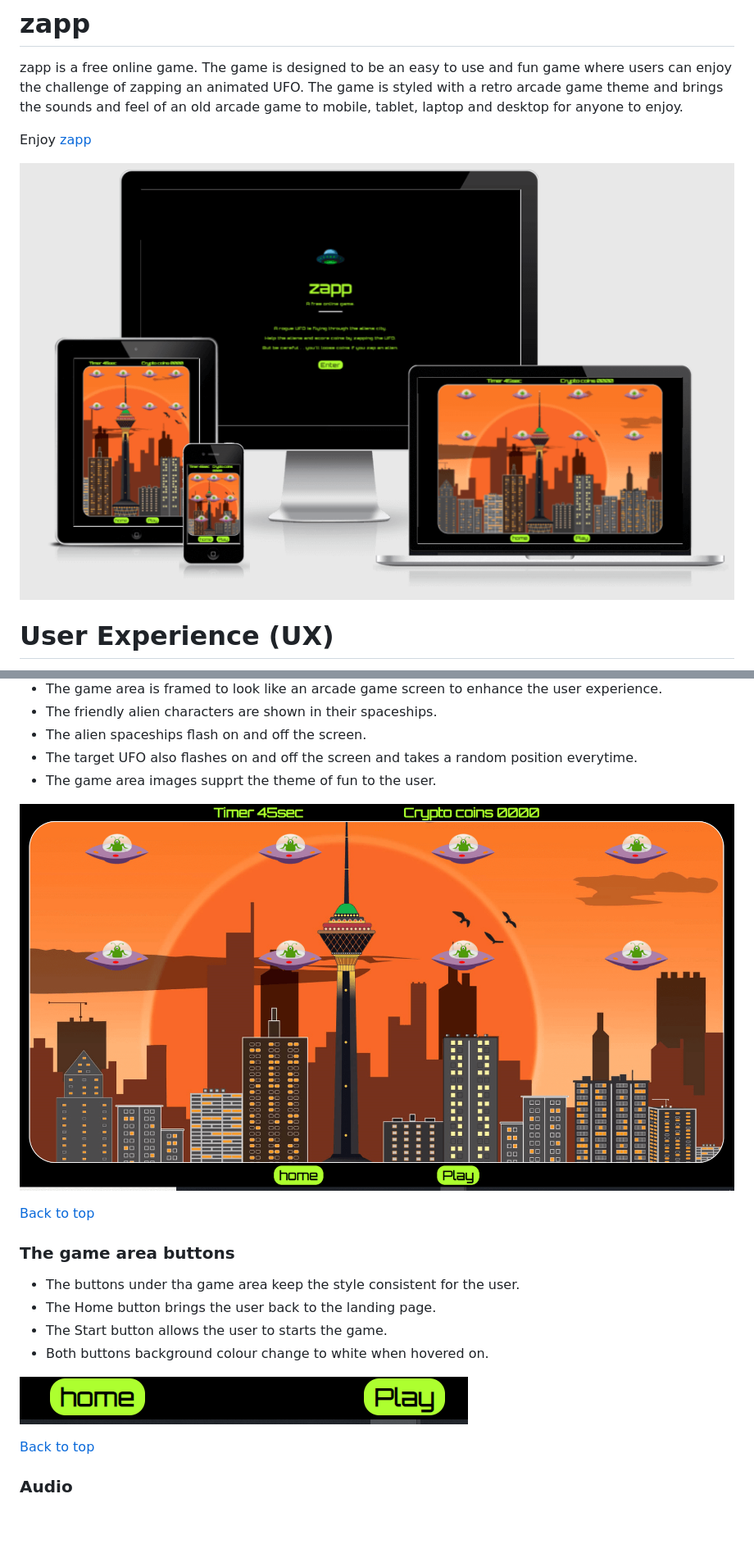
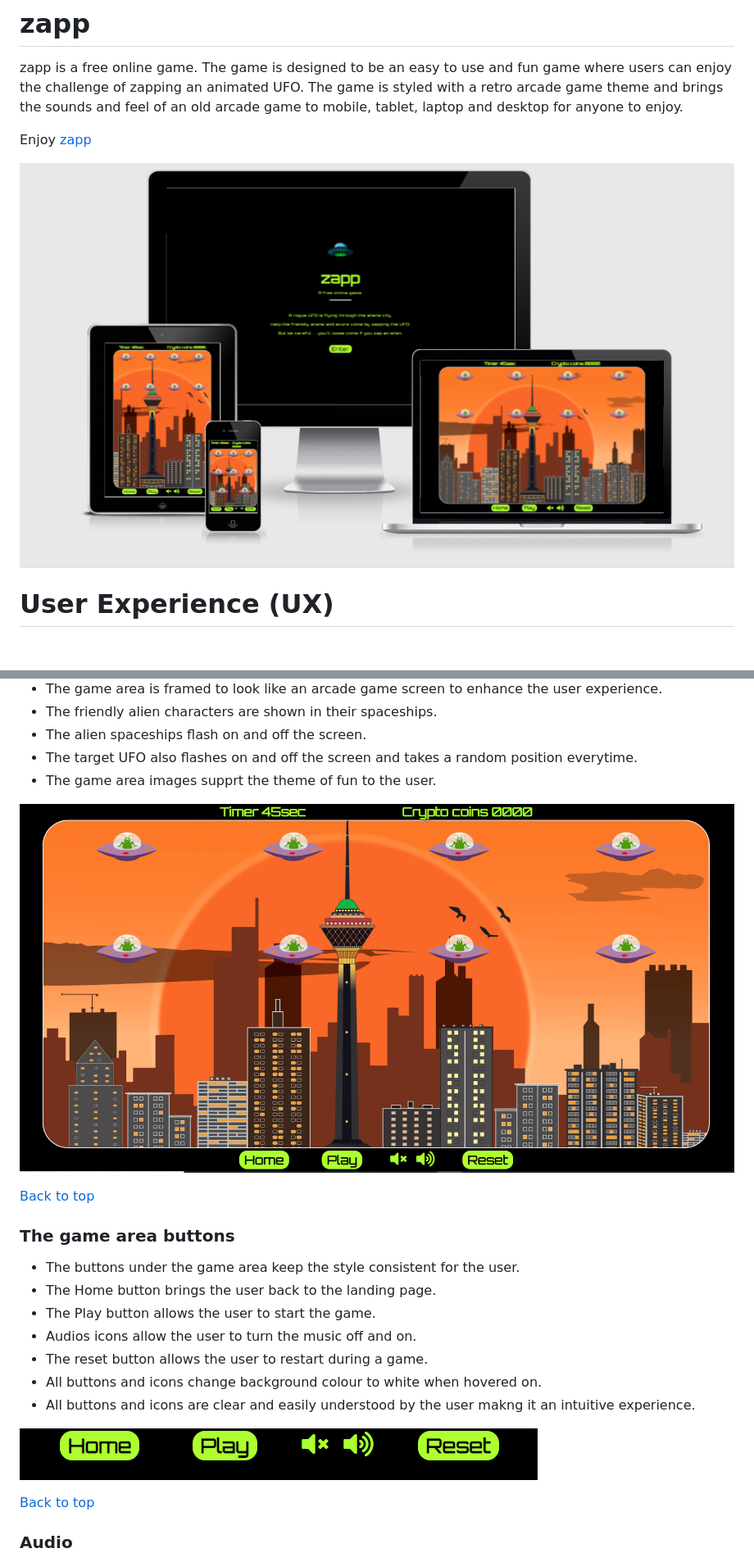
Before and after one commit to DaveCaulfield/Zapp, a Markdown page: README.md, 2 parts joined by grey strips. Shown: that part at 82% size. Rendered like a GitHub page; pictures changed too: docs/readme-images/responsive-screenshot.png (added), docs/readme-images/zapp-game-area-buttons.png (deleted), docs/readme-images/zapp-game-area.png (deleted); blank space fills up the shorter version.

Commit message:
Upload new screen shots for readme

```diff
--- a/README.md
+++ b/README.md
@@ -4,7 +4,7 @@ zapp is a free online game. The game is designed to be an easy to use and fun ga
 
 Enjoy [zapp](https://davecaulfield.github.io/zapp/)
 
-![landing page](docs/readme-images/zapp-responsive-img.png)
+![landing page](docs/readme-images/responsive-screenshot.png)
 
 # User Experience (UX)
 - The user experience (UX) and user interface (UI) was considered from the start of the design process. The game aims to give the user an enjoyable experience whilst easily and intuitively navigating and playing the game on mobile, tablet, laptop or desktop devices.
@@ -81,17 +81,20 @@ The zapp game is designed to be a fun game to play. It is designed to be as intu
 - The game area images supprt the theme of fun to the user.
 
 
-![Game Area](docs/readme-images/zapp-game-area.png)
+![Game Area](docs/readme-images/zapp-game-fullscreen.png)
 
 [Back to top](#zapp)
 
 ### The game area buttons
-- The buttons under tha game area keep the style consistent for the user.
+- The buttons under the game area keep the style consistent for the user.
 - The Home button brings the user back to the landing page.
-- The Start button allows the user to starts the game.
-- Both buttons background colour change to white when hovered on.
+- The Play button allows the user to start the game.
+- Audios icons allow the user to turn the music off and on.
+- The reset button allows the user to restart during a game.
+- All buttons and icons change background colour to white when hovered on.
+- All buttons and icons are clear and easily understood by the user makng it an intuitive experience.
 
-![Game Area Buttons](docs/readme-images/zapp-game-area-buttons.png)
+![Game Area Buttons](docs/readme-images/zapp-game-buttons.png)
 
 [Back to top](#zapp)
 
```
Also changed, not shown: docs/readme-images/css-validator.png (added), 2 other files.
